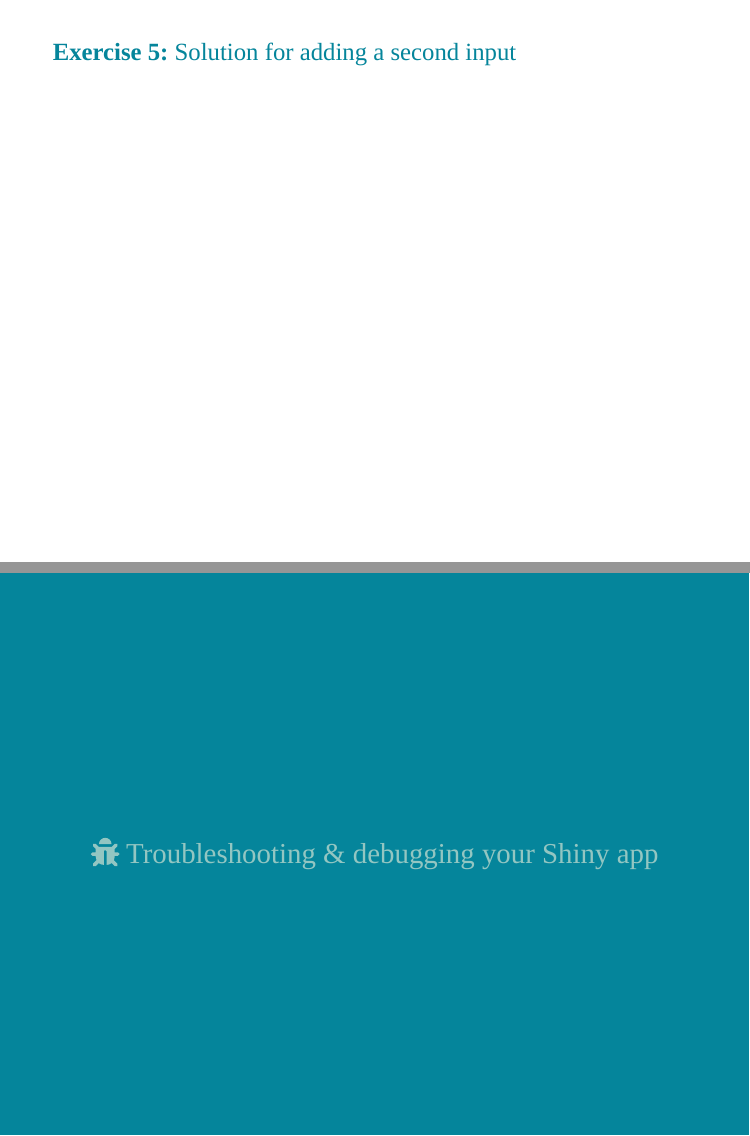
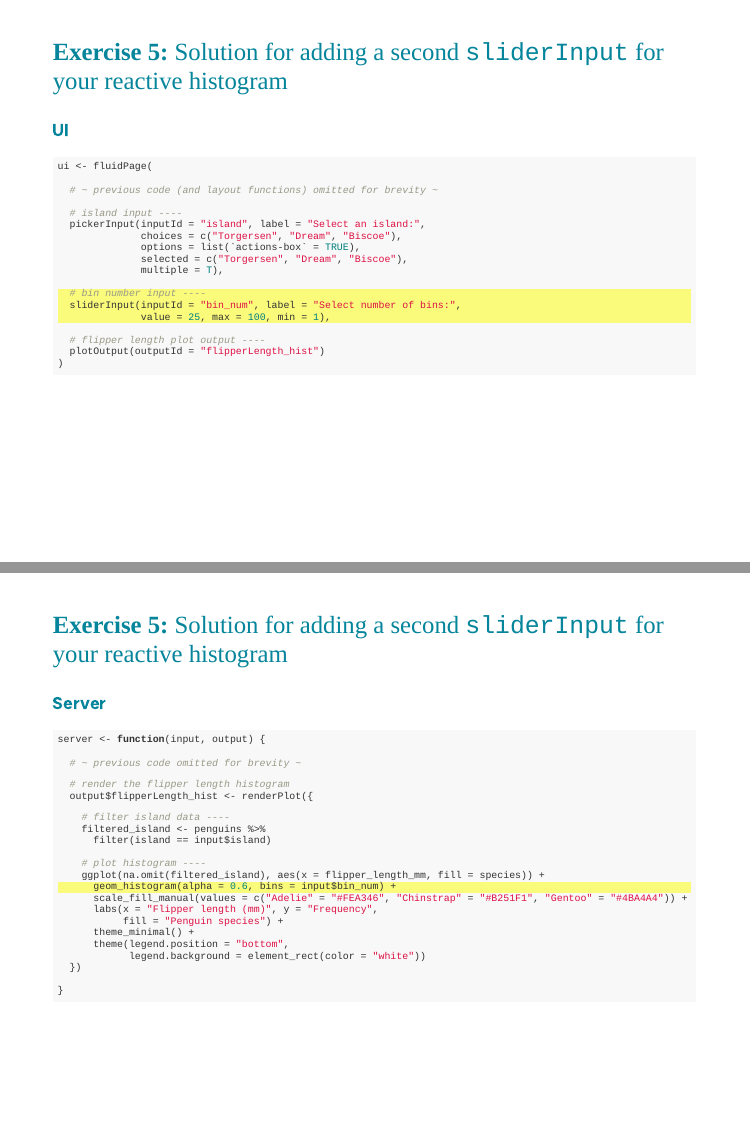
Before and after one commit to UCSB-MEDS/shiny-workshop, an R Markdown document (index.Rmd): pages 76 and 77 of 82 before the commit and pages 76 and 77 of 83 after it, joined at a grey line. The pictures show the slides in the output file index.html that the author committed with the source; the slides are laid out offline by our stand-in for remark.js, each with all of its steps uncovered, in fonts that may differ from those the slides ask for, and without slide numbers, shadows or browser add-ons.

Commit message:
added slides for adding second input to hist output

````diff
--- a/index.Rmd
+++ b/index.Rmd
@@ -1738 +1734,0 @@ You can have more than one input for a given output. We'll practice doing so her
-### **Exercise 5:** Solution for adding a second input
@@ -1739,3 +1738,56 @@ You can have more than one input for a given output. We'll practice doing so her
+### **Exercise 5:** Solution for adding a second `sliderInput` for your reactive histogram
+
+**UI**
+```{r, eval = FALSE, echo = TRUE}
+ui <- fluidPage(
+
+  # ~ previous code (and layout functions) omitted for brevity ~
+
+  # island input ----
+  pickerInput(inputId = "island", label = "Select an island:",
+              choices = c("Torgersen", "Dream", "Biscoe"),
+              options = list(`actions-box` = TRUE),
+              selected = c("Torgersen", "Dream", "Biscoe"),
+              multiple = T),
+
+  # bin number input ---- #<<
+  sliderInput(inputId = "bin_num", label = "Select number of bins:", #<<
+              value = 25, max = 100, min = 1), #<<
+
+  # flipper length plot output ----
+  plotOutput(outputId = "flipperLength_hist")
+)
+```
+
+---
+### **Exercise 5:** Solution for adding a second `sliderInput` for your reactive histogram
+
+**Server**
+```{r, eval = FALSE, echo = TRUE}
+server <- function(input, output) {
+
+  # ~ previous code omitted for brevity ~
+
+  # render the flipper length histogram
+  output$flipperLength_hist <- renderPlot({
+
+    # filter island data ----
+    filtered_island <- penguins %>%
+      filter(island == input$island)
+
+    # plot histogram ----
+    ggplot(na.omit(filtered_island), aes(x = flipper_length_mm, fill = species)) +
+      geom_histogram(alpha = 0.6, bins = input$bin_num) + #<<
+      scale_fill_manual(values = c("Adelie" = "#FEA346", "Chinstrap" = "#B251F1", "Gentoo" = "#4BA4A4")) +
+      labs(x = "Flipper length (mm)", y = "Frequency",
+           fill = "Penguin species") +
+      theme_minimal() +
+      theme(legend.position = "bottom",
+            legend.background = element_rect(color = "white"))
+  })
+
+}
+```
 
 ---
 class: inverse, center, middle
````
Also changed, not shown: index.html, index.Rmd (22 more changed lines).
